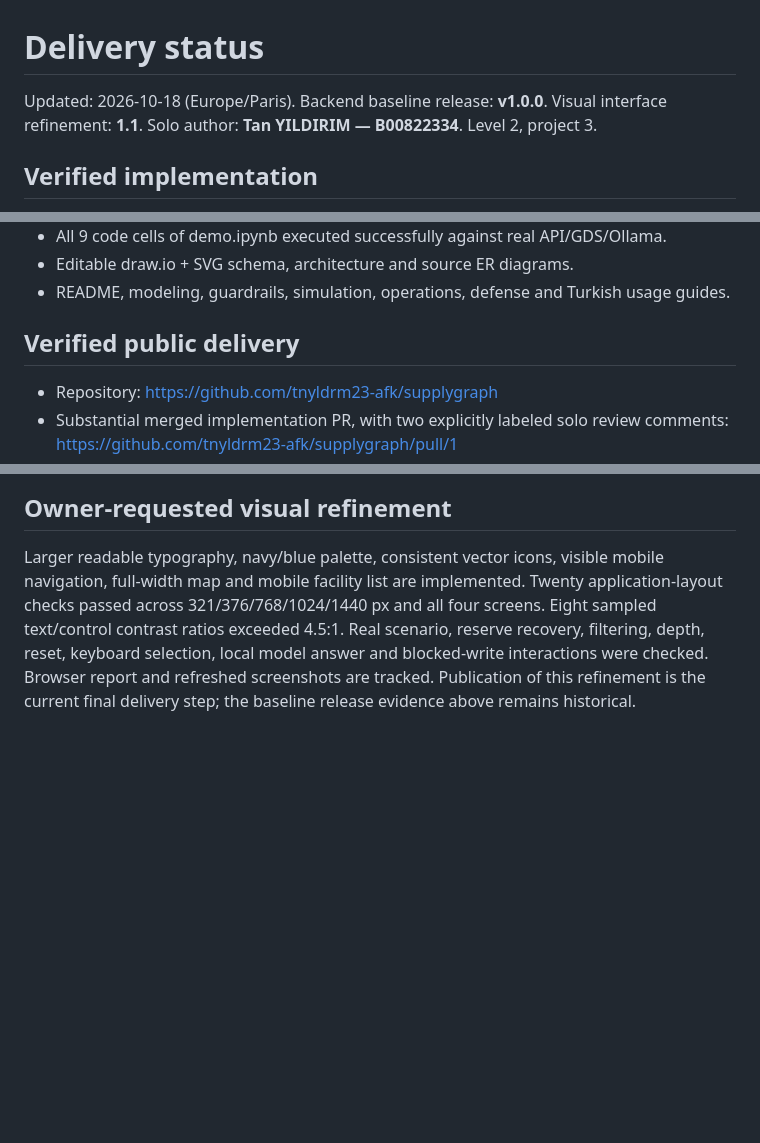
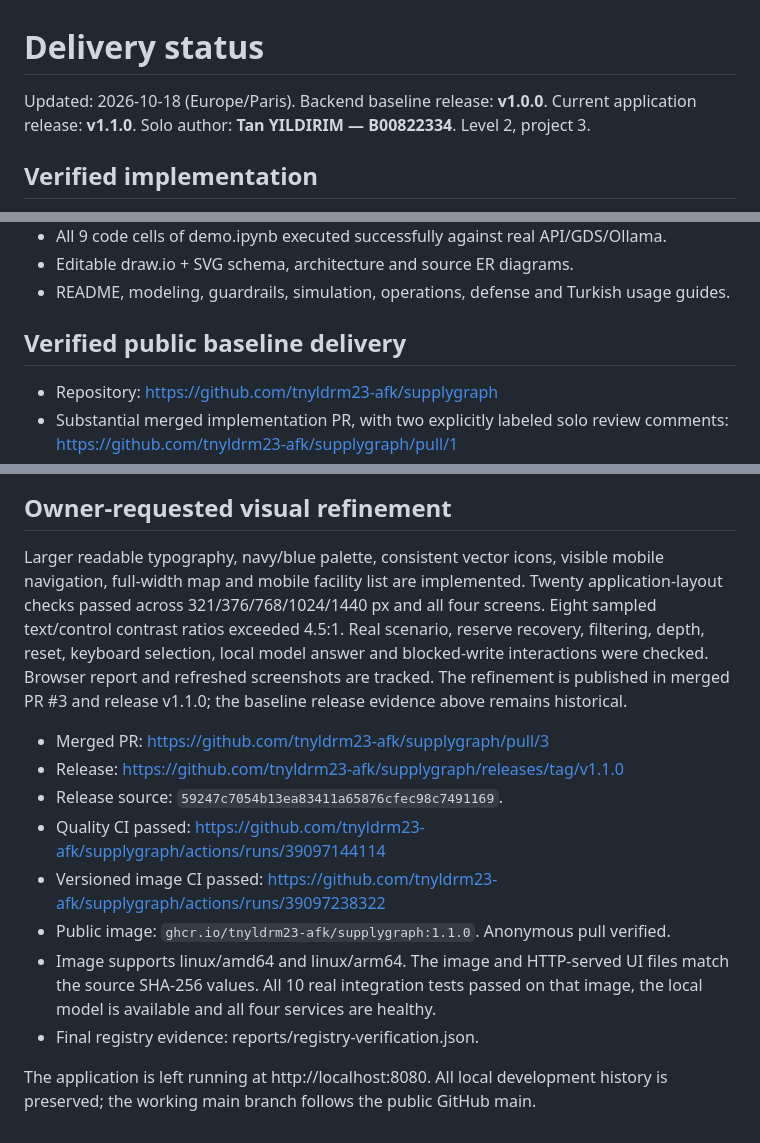
Before and after one commit to tnyldrm23-afk/supplygraph, a Markdown page: docs/STATUS.md, 3 parts joined by grey strips. Drawn GitHub-style; blank space fills up the shorter version.

Commit message:
docs: mark the verified visual release delivered

```diff
--- a/docs/STATUS.md
+++ b/docs/STATUS.md
@@ -1,6 +1,6 @@
 # Delivery status
 
-Updated: 2026-10-18 (Europe/Paris). Backend baseline release: **v1.0.0**. Visual interface refinement: **1.1**.
+Updated: 2026-10-18 (Europe/Paris). Backend baseline release: **v1.0.0**. Current application release: **v1.1.0**.
 Solo author: **Tan YILDIRIM — B00822334**. Level 2, project 3.
 
 ## Verified implementation
@@ -21,7 +21,7 @@ Solo author: **Tan YILDIRIM — B00822334**. Level 2, project 3.
 - Editable draw.io + SVG schema, architecture and source ER diagrams.
 - README, modeling, guardrails, simulation, operations, defense and Turkish usage guides.
 
-## Verified public delivery
+## Verified public baseline delivery
 - Repository: https://github.com/tnyldrm23-afk/supplygraph
 - Substantial merged implementation PR, with two explicitly labeled solo review comments:
   https://github.com/tnyldrm23-afk/supplygraph/pull/1
@@ -61,5 +61,19 @@ Twenty application-layout checks passed across 321/376/768/1024/1440 px and all
 four screens. Eight sampled text/control contrast ratios exceeded 4.5:1. Real
 scenario, reserve recovery, filtering, depth, reset, keyboard selection, local
 model answer and blocked-write interactions were checked. Browser report and
-refreshed screenshots are tracked. Publication of this refinement is the current
-final delivery step; the baseline release evidence above remains historical.
+refreshed screenshots are tracked. The refinement is published in merged PR #3 and release v1.1.0; the baseline
+release evidence above remains historical.
+
+- Merged PR: https://github.com/tnyldrm23-afk/supplygraph/pull/3
+- Release: https://github.com/tnyldrm23-afk/supplygraph/releases/tag/v1.1.0
+- Release source: `59247c7054b13ea83411a65876cfec98c7491169`.
+- Quality CI passed: https://github.com/tnyldrm23-afk/supplygraph/actions/runs/39097144114
+- Versioned image CI passed: https://github.com/tnyldrm23-afk/supplygraph/actions/runs/39097238322
+- Public image: `ghcr.io/tnyldrm23-afk/supplygraph:1.1.0`. Anonymous pull verified.
+- Image supports linux/amd64 and linux/arm64. The image and HTTP-served UI files
+  match the source SHA-256 values. All 10 real integration tests passed on that
+  image, the local model is available and all four services are healthy.
+- Final registry evidence: reports/registry-verification.json.
+
+The application is left running at http://localhost:8080. All local development
+history is preserved; the working main branch follows the public GitHub main.
```
Also changed, not shown: docs/ROADMAP.md (+2 -2 lines).
